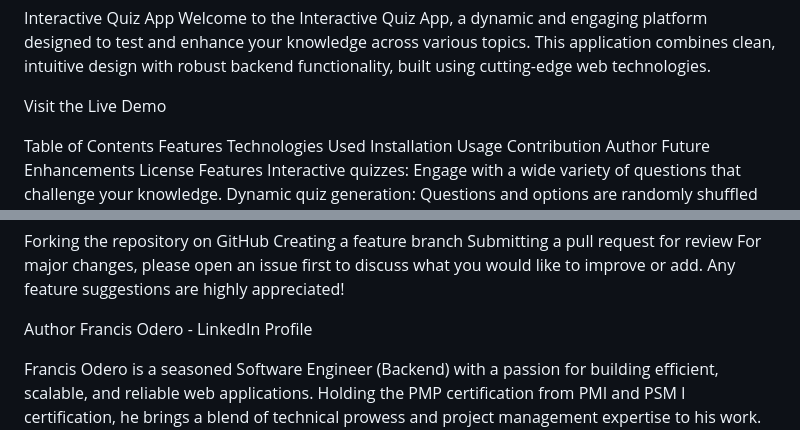
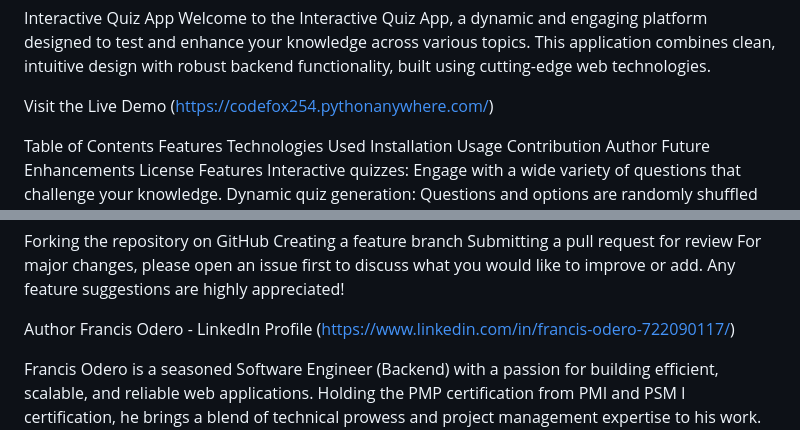
Before and after one commit to codefox254/Interactive_Quiz_App, a Markdown page: README.md, 2 parts joined by grey strips. Rendered like a GitHub page.

```diff
--- a/README.md
+++ b/README.md
@@ -1,7 +1,7 @@
 Interactive Quiz App
 Welcome to the Interactive Quiz App, a dynamic and engaging platform designed to test and enhance your knowledge across various topics. This application combines clean, intuitive design with robust backend functionality, built using cutting-edge web technologies.
 
-Visit the Live Demo
+Visit the Live Demo (https://codefox254.pythonanywhere.com/)
 
 Table of Contents
 Features
@@ -81,7 +81,7 @@ Submitting a pull request for review
 For major changes, please open an issue first to discuss what you would like to improve or add. Any feature suggestions are highly appreciated!
 
 Author
-Francis Odero - LinkedIn Profile
+Francis Odero - LinkedIn Profile (https://www.linkedin.com/in/francis-odero-722090117/)
 
 Francis Odero is a seasoned Software Engineer (Backend) with a passion for building efficient, scalable, and reliable web applications. Holding the PMP certification from PMI and PSM I certification, he brings a blend of technical prowess and project management expertise to his work. Francis is an enthusiastic advocate for new technologies and always excited about solving real-world problems through code.
 
```
